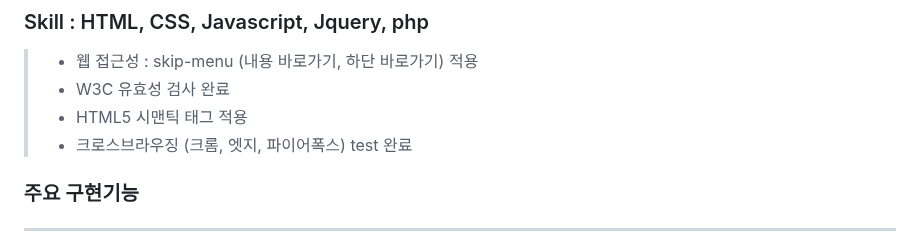
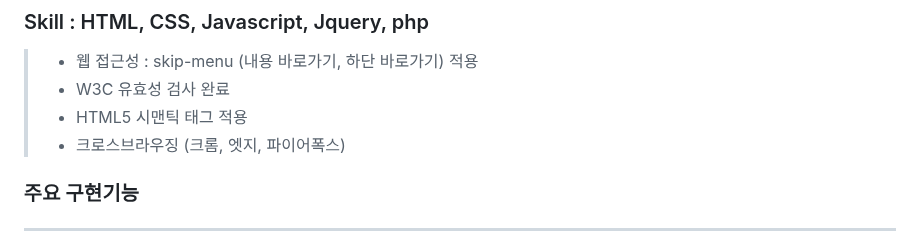
Before and after one commit to Hwangminsun/Tapered_coffee, a Markdown page: README.md, the part around the change. GitHub-like rendering.

Commit message:
반응형 내용 정리 - 1

```diff
--- a/README.md
+++ b/README.md
@@ -13,7 +13,7 @@
 > - 웹 접근성 : skip-menu (내용 바로가기, 하단 바로가기) 적용
 > - W3C 유효성 검사 완료
 > - HTML5 시맨틱 태그 적용
-> - 크로스브라우징 (크롬, 엣지, 파이어폭스) test 완료
+> - 크로스브라우징 (크롬, 엣지, 파이어폭스)
 ### 주요 구현기능
 -----------------------
  1. Main page
```
